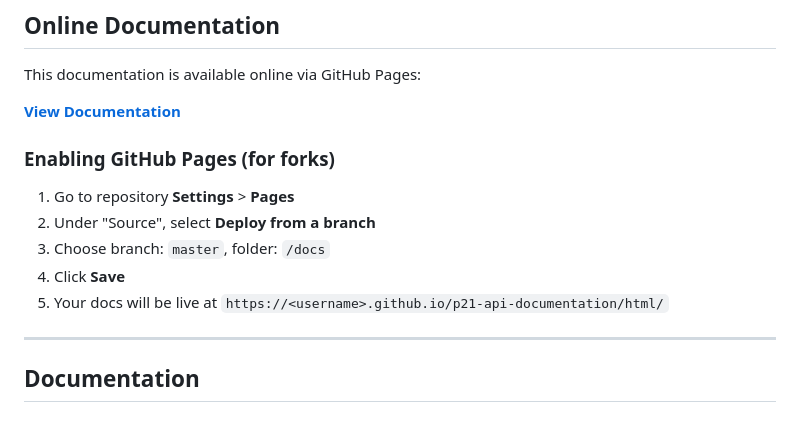
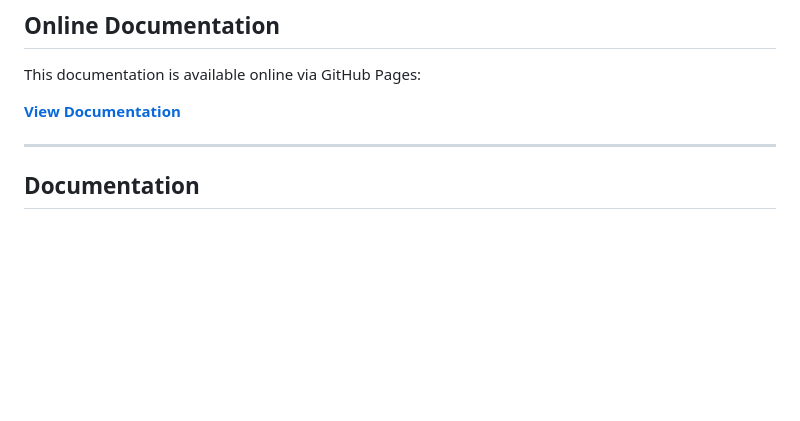
Before and after one commit to mrwuss/p21-api-documentation, a Markdown page: README.md, the part around the change. GitHub-like rendering; blank space fills up the shorter version.

```diff
--- a/README.md
+++ b/README.md
@@ -42,14 +42,6 @@ python scripts/odata/01_basic_query.py
 This documentation is available online via GitHub Pages:
 
 **[View Documentation](https://mrwuss.github.io/p21-api-documentation/html/)**
-
-### Enabling GitHub Pages (for forks)
-
-1. Go to repository **Settings** > **Pages**
-2. Under "Source", select **Deploy from a branch**
-3. Choose branch: `master`, folder: `/docs`
-4. Click **Save**
-5. Your docs will be live at `https://<username>.github.io/p21-api-documentation/html/`
 
 ---
 
```
